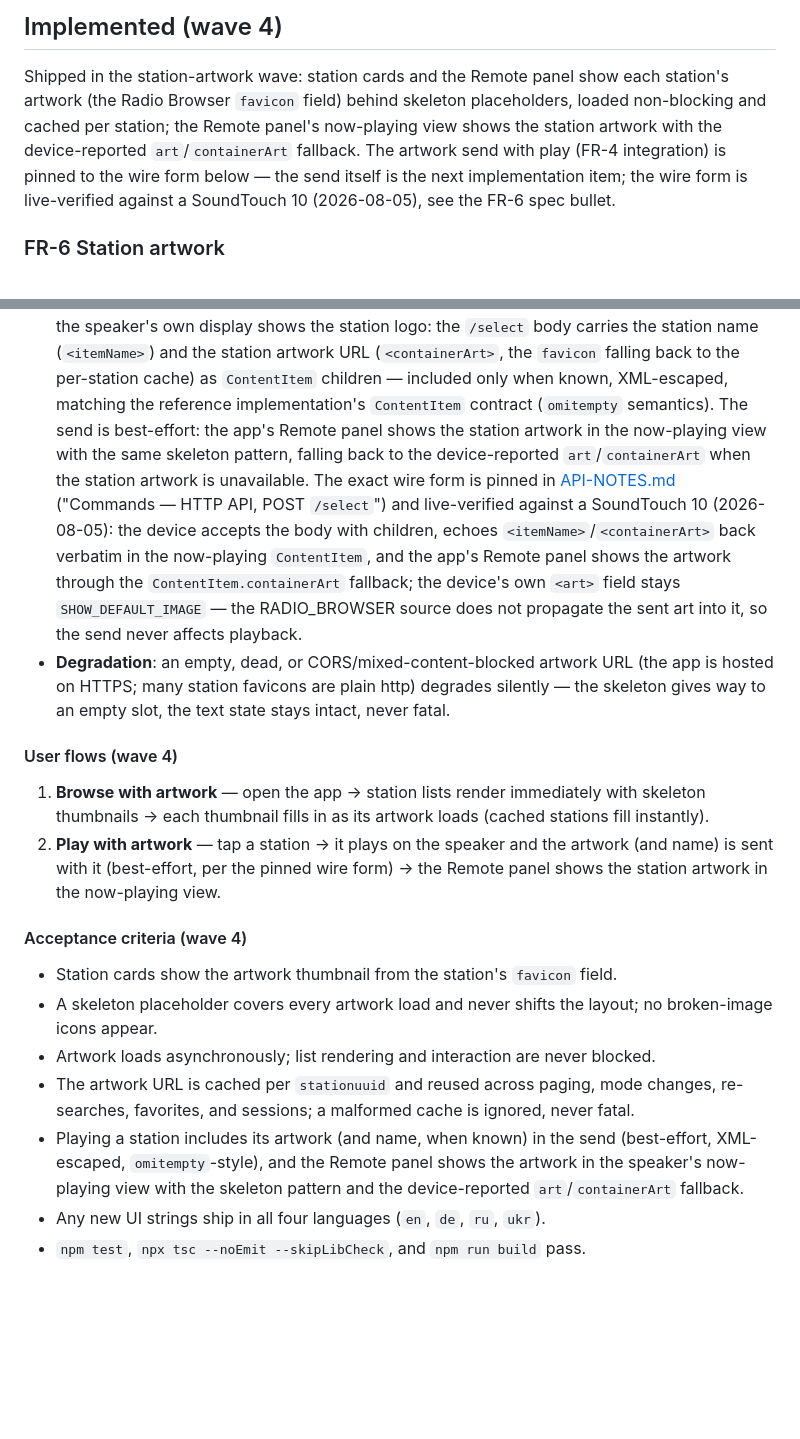
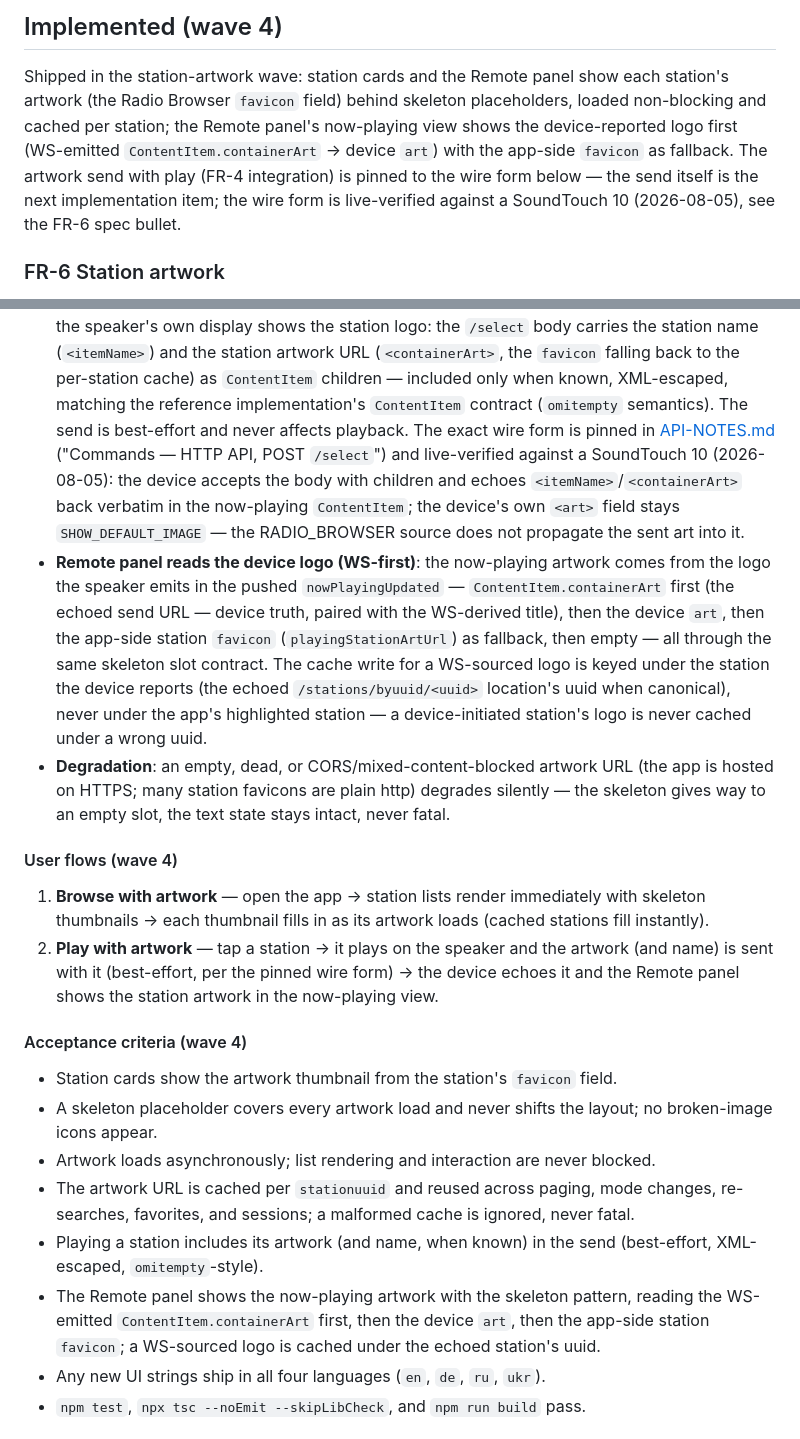
Before and after one commit to Makatumba/after-touch-radio-browser, a Markdown page: FEATURES.md, 2 parts joined by grey strips. GitHub-like rendering; blank space fills up the shorter version.

Commit message:
docs: spec the WS-first remote-panel artwork reading (FR-6)

```diff
--- a/FEATURES.md
+++ b/FEATURES.md
@@ -619,8 +619,9 @@ an optimistic message.
 
 Shipped in the station-artwork wave: station cards and the Remote panel show each station's
 artwork (the Radio Browser `favicon` field) behind skeleton placeholders, loaded
-non-blocking and cached per station; the Remote panel's now-playing view shows the station
-artwork with the device-reported `art`/`containerArt` fallback. The artwork send with play
+non-blocking and cached per station; the Remote panel's now-playing view shows the
+device-reported logo first (WS-emitted `ContentItem.containerArt` → device `art`) with the
+app-side `favicon` as fallback. The artwork send with play
 (FR-4 integration) is pinned to the wire form below — the send itself is the next
 implementation item; the wire form is live-verified against a SoundTouch 10 (2026-08-05),
 see the FR-6 spec bullet.
@@ -657,16 +658,20 @@ skeleton placeholder covers every load.
   the station name (`<itemName>`) and the station artwork URL (`<containerArt>`, the
   `favicon` falling back to the per-station cache) as `ContentItem` children — included only
   when known, XML-escaped, matching the reference implementation's `ContentItem` contract
-  (`omitempty` semantics). The send is best-effort: the app's Remote panel shows the station
-  artwork in the now-playing view with the same skeleton pattern, falling back to the
-  device-reported `art`/`containerArt` when the station artwork is unavailable. The exact
+  (`omitempty` semantics). The send is best-effort and never affects playback. The exact
   wire form is pinned in [API-NOTES.md](API-NOTES.md) ("Commands — HTTP API, POST `/select`")
   and live-verified against a SoundTouch 10 (2026-08-05): the device accepts the body with
-  children, echoes `<itemName>`/`<containerArt>` back verbatim in the now-playing
-  `ContentItem`, and the app's Remote panel shows the artwork through the
-  `ContentItem.containerArt` fallback; the device's own `<art>` field stays
-  `SHOW_DEFAULT_IMAGE` — the RADIO_BROWSER source does not propagate the sent art into it, so
-  the send never affects playback.
+  children and echoes `<itemName>`/`<containerArt>` back verbatim in the now-playing
+  `ContentItem`; the device's own `<art>` field stays `SHOW_DEFAULT_IMAGE` — the RADIO_BROWSER
+  source does not propagate the sent art into it.
+- **Remote panel reads the device logo (WS-first)**: the now-playing artwork comes from the
+  logo the speaker emits in the pushed `nowPlayingUpdated` — `ContentItem.containerArt`
+  first (the echoed send URL — device truth, paired with the WS-derived title), then the
+  device `art`, then the app-side station `favicon` (`playingStationArtUrl`) as fallback,
+  then empty — all through the same skeleton slot contract. The cache write for a
+  WS-sourced logo is keyed under the station the device reports (the echoed
+  `/stations/byuuid/<uuid>` location's uuid when canonical), never under the app's
+  highlighted station — a device-initiated station's logo is never cached under a wrong uuid.
 - **Degradation**: an empty, dead, or CORS/mixed-content-blocked artwork URL (the app is
   hosted on HTTPS; many station favicons are plain http) degrades silently — the skeleton
   gives way to an empty slot, the text state stays intact, never fatal.
@@ -676,8 +681,8 @@ skeleton placeholder covers every load.
 1. **Browse with artwork** — open the app → station lists render immediately with skeleton
    thumbnails → each thumbnail fills in as its artwork loads (cached stations fill instantly).
 2. **Play with artwork** — tap a station → it plays on the speaker and the artwork (and
-   name) is sent with it (best-effort, per the pinned wire form) → the Remote panel shows
-   the station artwork in the now-playing view.
+   name) is sent with it (best-effort, per the pinned wire form) → the device echoes it and
+   the Remote panel shows the station artwork in the now-playing view.
 
 #### Acceptance criteria (wave 4)
 
@@ -688,9 +693,10 @@ skeleton placeholder covers every load.
 - The artwork URL is cached per `stationuuid` and reused across paging, mode changes,
   re-searches, favorites, and sessions; a malformed cache is ignored, never fatal.
 - Playing a station includes its artwork (and name, when known) in the send
-  (best-effort, XML-escaped, `omitempty`-style), and the Remote panel shows the artwork in
-  the speaker's now-playing view with the skeleton pattern and the device-reported
-  `art`/`containerArt` fallback.
+  (best-effort, XML-escaped, `omitempty`-style).
+- The Remote panel shows the now-playing artwork with the skeleton pattern, reading the
+  WS-emitted `ContentItem.containerArt` first, then the device `art`, then the app-side
+  station `favicon`; a WS-sourced logo is cached under the echoed station's uuid.
 - Any new UI strings ship in all four languages (`en`, `de`, `ru`, `ukr`).
 - `npm test`, `npx tsc --noEmit --skipLibCheck`, and `npm run build` pass.
 
```
Also changed, not shown: API-NOTES.md (+4 -3 lines), ARCHITECTURE.md (+6 -3 lines).
